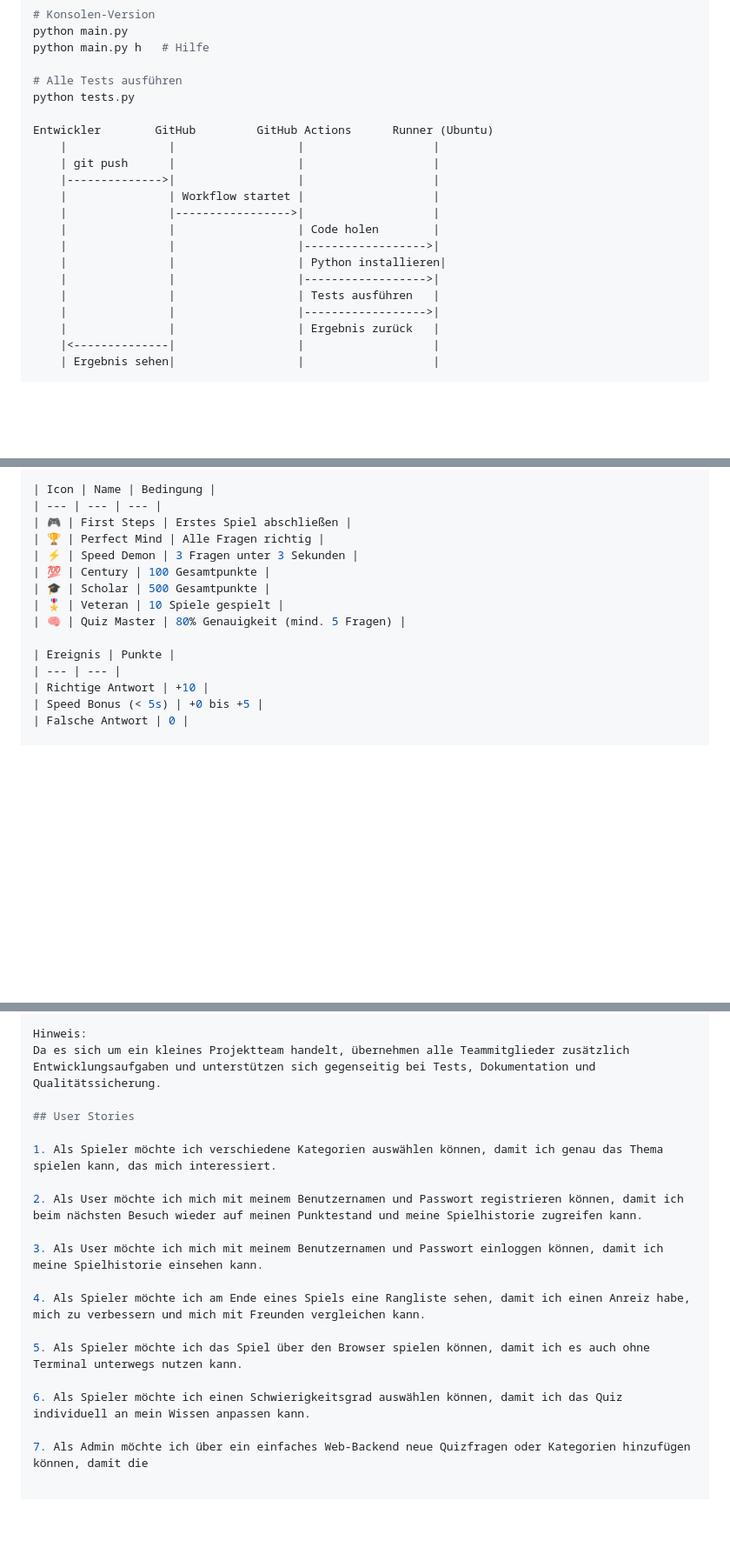
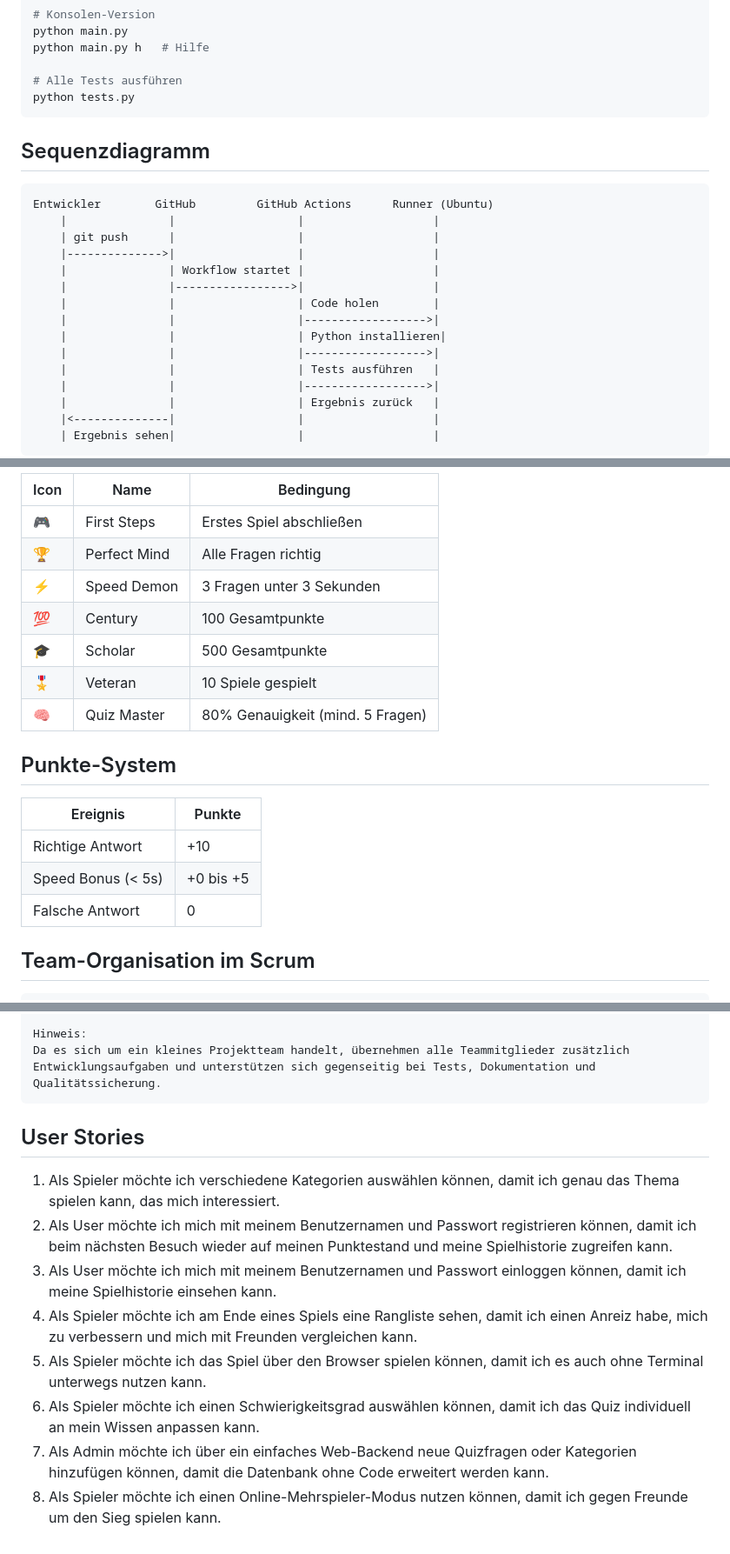
Before and after one commit to Yann-ick07/Quiz, a Markdown page: README.md, 3 parts joined by grey strips. Shown at 87% size. GitHub-like rendering; blank space fills up the shorter version.

````diff
--- a/README.md
+++ b/README.md
@@ -18,7 +18,11 @@ python main.py h   # Hilfe
 
 # Alle Tests ausführen
 python tests.py
+```
 
+## Sequenzdiagramm
+
+```text
 Entwickler        GitHub         GitHub Actions      Runner (Ubuntu)
     |               |                  |                   |
     | git push      |                  |                   |
@@ -34,4 +38,5 @@ Entwickler        GitHub         GitHub Actions      Runner (Ubuntu)
     |               |                  | Ergebnis zurück   |
     |<--------------|                  |                   |
     | Ergebnis sehen|                  |                   |
+```
 
@@ -129,6 +140,6 @@ classDiagram
 
 | Icon | Name | Bedingung |
-| --- | --- | --- |
+|------|------|-----------|
 | 🎮 | First Steps | Erstes Spiel abschließen |
 | 🏆 | Perfect Mind | Alle Fragen richtig |
 | ⚡ | Speed Demon | 3 Fragen unter 3 Sekunden |
@@ -137,12 +148,17 @@ classDiagram
 | 🎖 | Veteran | 10 Spiele gespielt |
 | 🧠 | Quiz Master | 80% Genauigkeit (mind. 5 Fragen) |
 
+## Punkte-System
+
 | Ereignis | Punkte |
-| --- | --- |
+|----------|--------|
 | Richtige Antwort | +10 |
 | Speed Bonus (< 5s) | +0 bis +5 |
 | Falsche Antwort | 0 |
 
+## Team-Organisation im Scrum
+
+```text
 ==========================
 Leon = Developer
 ----------------
@@ -173,19 +189,15 @@ Aufgaben:
 
 Hinweis:
 Da es sich um ein kleines Projektteam handelt, übernehmen alle Teammitglieder zusätzlich Entwicklungsaufgaben und unterstützen sich gegenseitig bei Tests, Dokumentation und Qualitätssicherung.
+```
 
 ## User Stories
 
 1. Als Spieler möchte ich verschiedene Kategorien auswählen können, damit ich genau das Thema spielen kann, das mich interessiert.
-
 2. Als User möchte ich mich mit meinem Benutzernamen und Passwort registrieren können, damit ich beim nächsten Besuch wieder auf meinen Punktestand und meine Spielhistorie zugreifen kann.
-
 3. Als User möchte ich mich mit meinem Benutzernamen und Passwort einloggen können, damit ich meine Spielhistorie einsehen kann.
-
 4. Als Spieler möchte ich am Ende eines Spiels eine Rangliste sehen, damit ich einen Anreiz habe, mich zu verbessern und mich mit Freunden vergleichen kann.
-
 5. Als Spieler möchte ich das Spiel über den Browser spielen können, damit ich es auch ohne Terminal unterwegs nutzen kann.
-
 6. Als Spieler möchte ich einen Schwierigkeitsgrad auswählen können, damit ich das Quiz individuell an mein Wissen anpassen kann.
-
-7. Als Admin möchte ich über ein einfaches Web-Backend neue Quizfragen oder Kategorien hinzufügen können, damit die
+7. Als Admin möchte ich über ein einfaches Web-Backend neue Quizfragen oder Kategorien hinzufügen können, damit die Datenbank ohne Code erweitert werden kann.
+8. Als Spieler möchte ich einen Online-Mehrspieler-Modus nutzen können, damit ich gegen Freunde um den Sieg spielen kann.
````
Also changed, not shown: other parts of README.md (+6 -0 lines).
